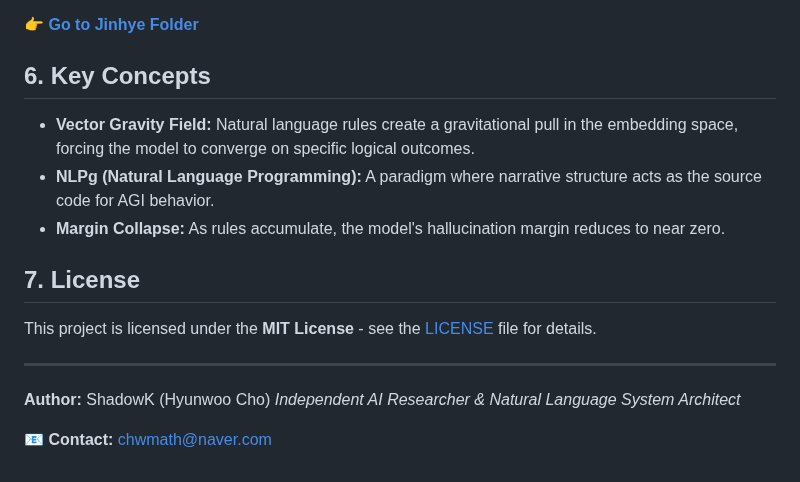
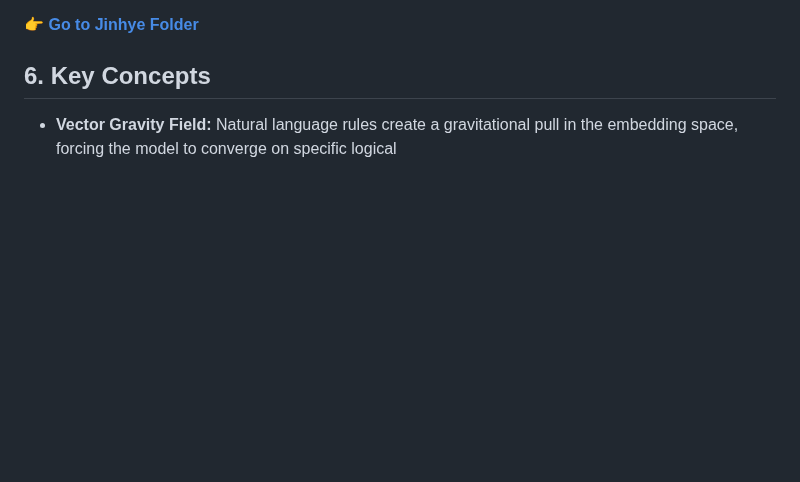
Before and after one commit to chwmath-netizen/NLCS-S-Engine, a Markdown page: README.md, the part around one of its changes. GitHub-like rendering; blank space fills up the shorter version.

```diff
--- a/README.md
+++ b/README.md
@@ -72,16 +80,4 @@ You will witness a surprising response.
 
 ## 6. Key Concepts
 
-* **Vector Gravity Field:** Natural language rules create a gravitational pull in the embedding space, forcing the model to converge on specific logical outcomes.
-* **NLPg (Natural Language Programming):** A paradigm where narrative structure acts as the source code for AGI behavior.
-* **Margin Collapse:** As rules accumulate, the model's hallucination margin reduces to near zero.
-
-## 7. License
-This project is licensed under the **MIT License** - see the [LICENSE](LICENSE) file for details.
-
----
-
-**Author:** ShadowK (Hyunwoo Cho)
-*Independent AI Researcher & Natural Language System Architect*
-
-📧 **Contact:** chwmath@naver.com
+* **Vector Gravity Field:** Natural language rules create a gravitational pull in the embedding space, forcing the model to converge on specific logical
```
Also changed, not shown: other parts of README.md (+8 -0 lines).
